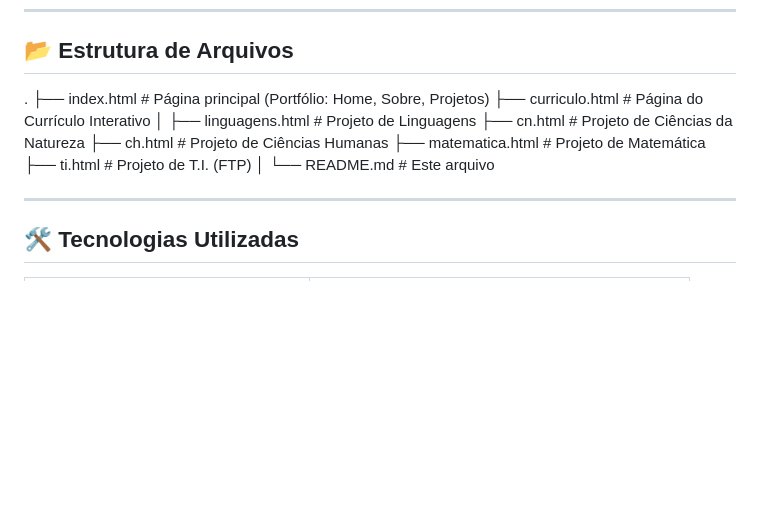
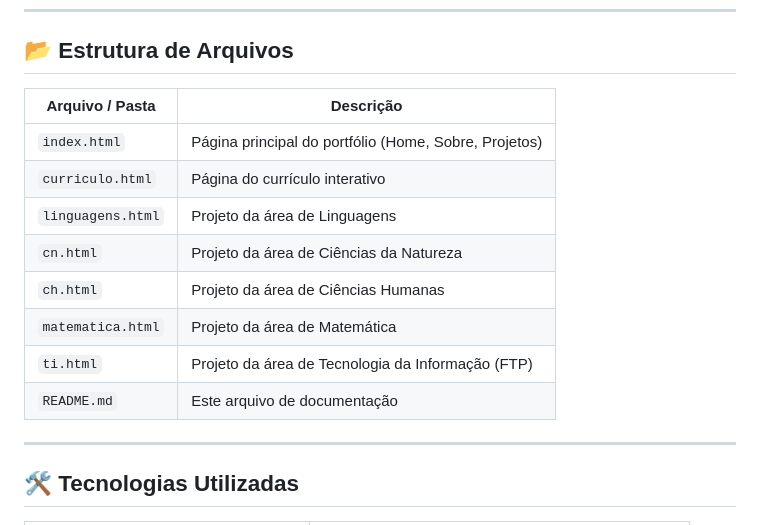
Before and after one commit to bradas01/Final-Task-Portfolio, a Markdown page: README.md, the part around the change. Drawn GitHub-style; blank space fills up the shorter version.

Commit message:
Revise file structure section in README
Updated file structure section to use a table format for better readability.

```diff
--- a/README.md
+++ b/README.md
@@ -43,17 +43,16 @@ O objetivo principal foi criar um site funcional aplicando os conceitos de **HTM
 
 ## 📂 Estrutura de Arquivos
 
-.
-├── index.html # Página principal (Portfólio: Home, Sobre, Projetos)
-├── curriculo.html # Página do Currículo Interativo
-│
-├── linguagens.html # Projeto de Linguagens
-├── cn.html # Projeto de Ciências da Natureza
-├── ch.html # Projeto de Ciências Humanas
-├── matematica.html # Projeto de Matemática
-├── ti.html # Projeto de T.I. (FTP)
-│
-└── README.md # Este arquivo
+| Arquivo / Pasta | Descrição |
+|------------------|------------|
+| `index.html` | Página principal do portfólio (Home, Sobre, Projetos) |
+| `curriculo.html` | Página do currículo interativo |
+| `linguagens.html` | Projeto da área de Linguagens |
+| `cn.html` | Projeto da área de Ciências da Natureza |
+| `ch.html` | Projeto da área de Ciências Humanas |
+| `matematica.html` | Projeto da área de Matemática |
+| `ti.html` | Projeto da área de Tecnologia da Informação (FTP) |
+| `README.md` | Este arquivo de documentação |
 
 ---
 
```
